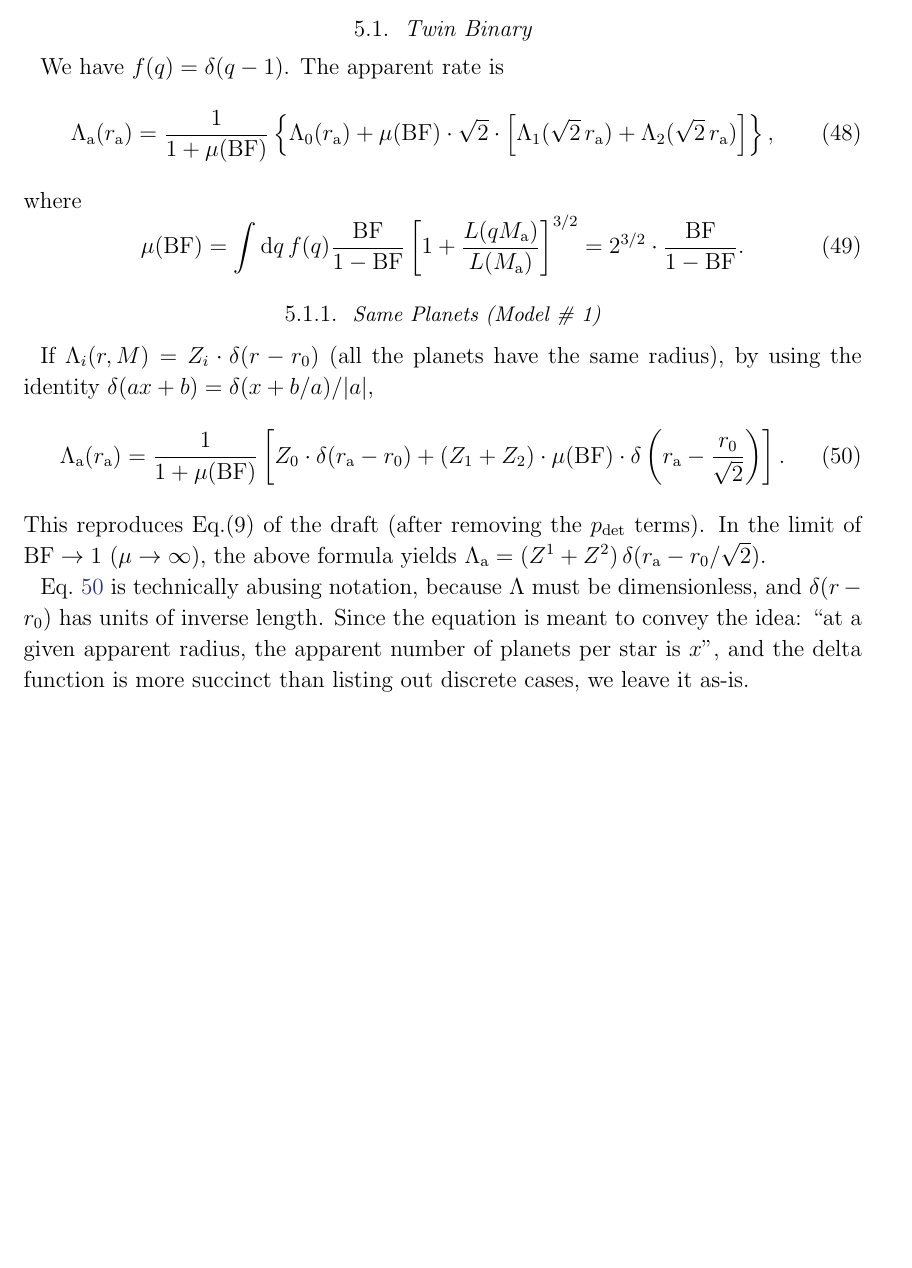
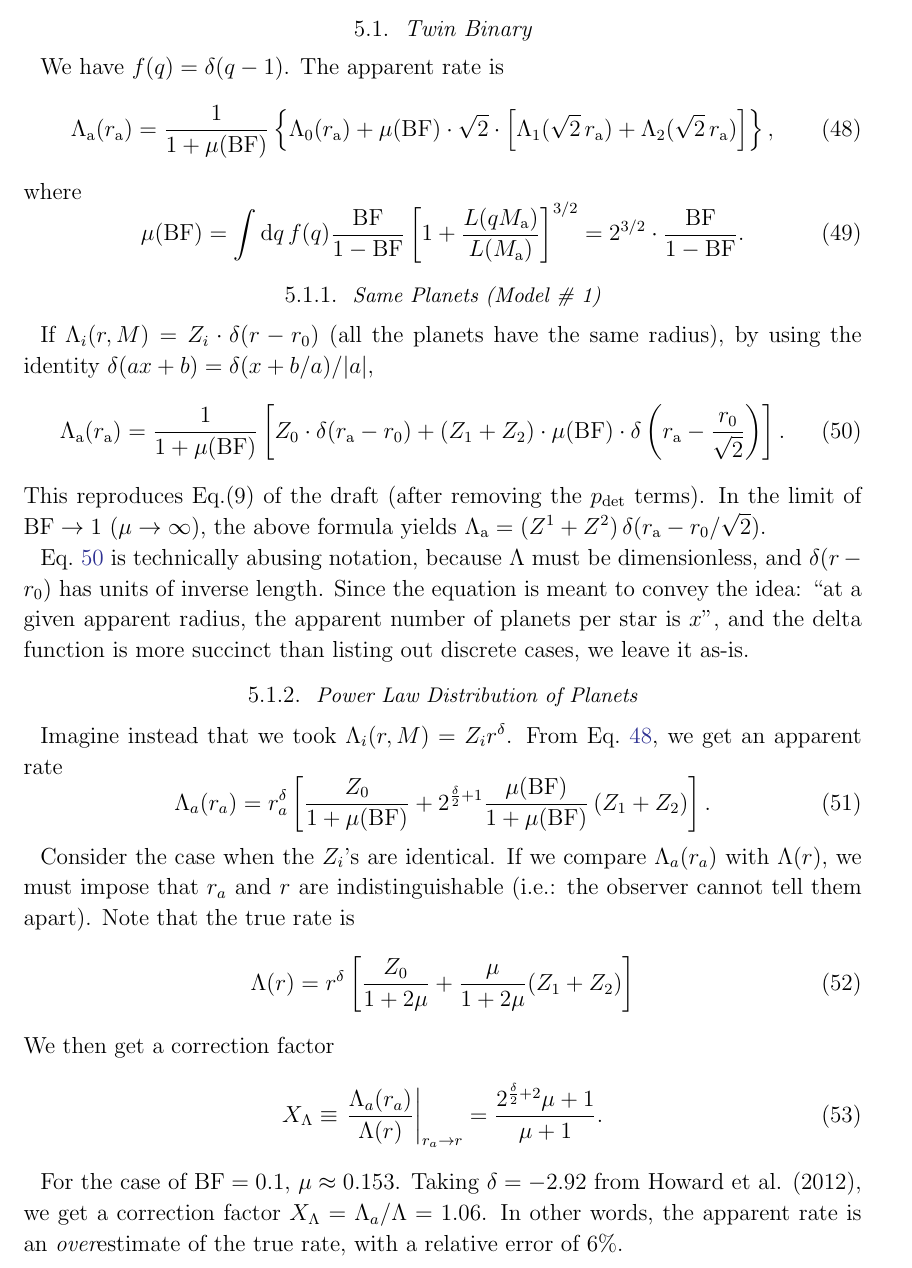
Before and after one commit to lgbouma/binary_biases, a LaTeX paper (sandbox/note_km.tex): part of page 8 of 10 before the commit and part of page 8 of 11 after it, cut so that both start at the same text, the shorter picture padded with empty space. Compiled offline with LaTeX, dvips and Ghostscript; a missing bibliography style is replaced by a similar one.

Commit message:
add twin binary, planet distrbn case

```diff
--- a/sandbox/note_km.tex
+++ b/sandbox/note_km.tex
@@ -511,6 +511,7 @@ We have $f(q)=\delta(q-1)$. The apparent rate is
 +\mu(\mathrm{BF})\cdot \sqrt{2}\cdot\left[\Lambda_1(\sqrt{2}\,r\a)
 +\Lambda_2(\sqrt{2}\,r\a)\right]
 \right\},
+\label{eq:apparent_rate_twin_binary}
 \end{align}
 where
 \begin{equation}
@@ -542,6 +543,43 @@ of inverse length.
 Since the equation is meant to convey the idea: ``at a given apparent radius,
 the apparent number of planets per star is $x$'', and the delta function is
 more succinct than listing out discrete cases, we leave it as-is.
+
+\subsubsection{Power Law Distribution of Planets}
+
+Imagine instead that we took $\Lambda_i(r,M) = Z_i r^\delta$.
+From Eq.~\ref{eq:apparent_rate_twin_binary}, we get an apparent rate
+\begin{equation}
+\Lambda_a(r_a) = r_a^\delta \left[
+\frac{Z_0}{1+\mu({\rm BF})}
++
+2^{\frac{\delta}{2} + 1 } \frac{\mu({\rm BF})}{1+\mu({\rm BF})} \left(
+Z_1 + Z_2
+\right)
+\right].
+\end{equation}
+
+Consider the case when the $Z_i$'s are identical. If we compare
+$\Lambda_a(r_a)$ with $\Lambda(r)$, we must impose that $r_a$ and $r$ are
+indistinguishable (i.e.: the observer cannot tell them apart).
+Note that the true rate is
+\begin{equation}
+\Lambda(r) = r^\delta \left[
+\frac{Z_0}{1+2\mu} + \frac{\mu}{1+2\mu} (Z_1+Z_2)
+\right]
+\end{equation}
+We then get a correction factor
+\begin{equation}
+X_\Lambda \equiv \left. \frac{\Lambda_a(r_a)}{\Lambda(r)}
+\right|_{r_a\rightarrow r}
+=
+\frac{2^{\frac{\delta}{2}+2}\mu + 1}{\mu + 1}.
+\end{equation}
+
+For the case of ${\rm BF}=0.1$, $\mu\approx 0.153$. Taking $\delta=-2.92$ from
+Howard et al. (2012),  we get a correction factor $X_\Lambda =
+\Lambda_a/\Lambda = 1.06$.
+In other words, the apparent rate is an {\it over}estimate of the true rate,
+with a relative error of 6\%.
 
 \subsection{Power Law World}
 
```
Also changed, not shown: sandbox/note_km.pdf.
